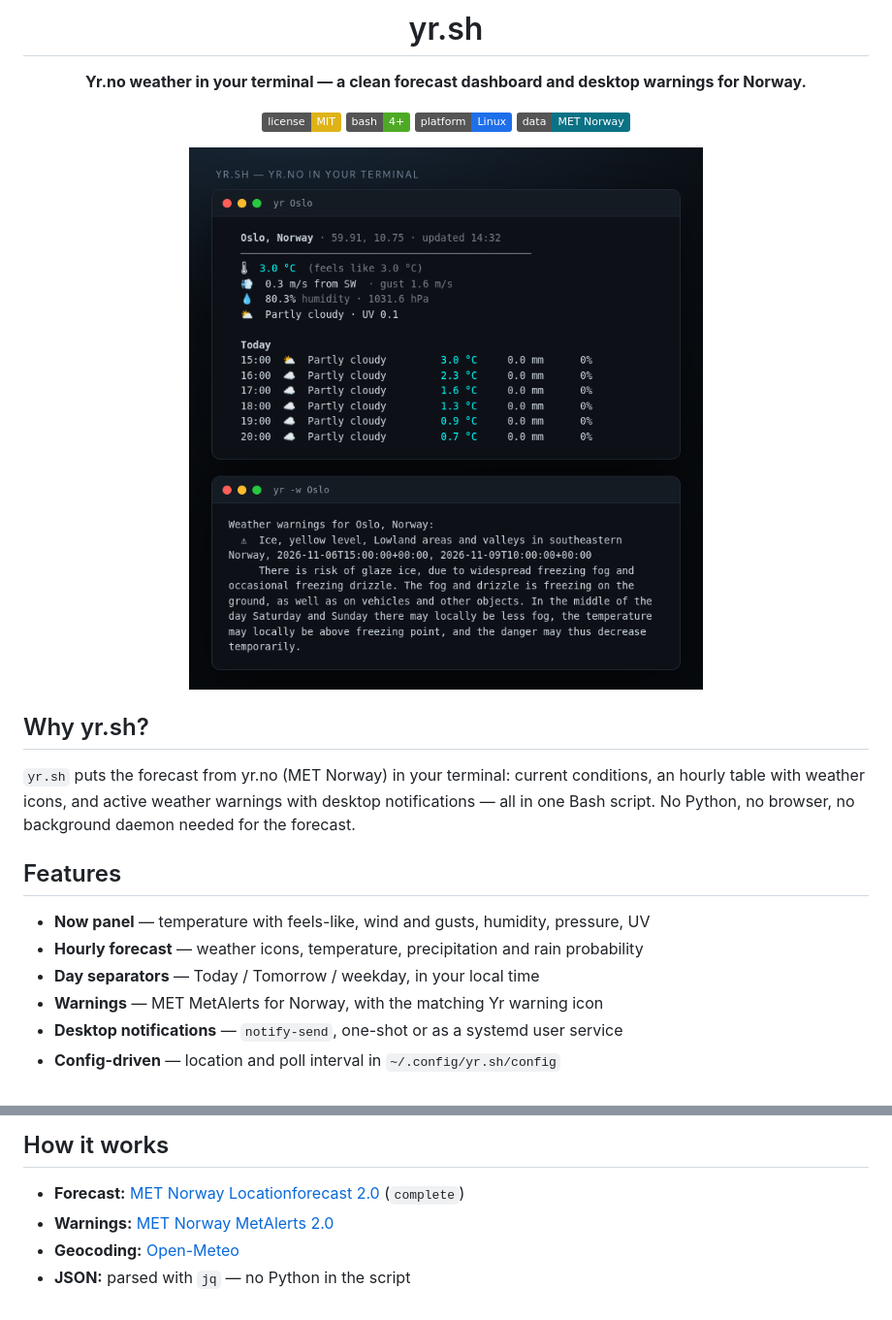
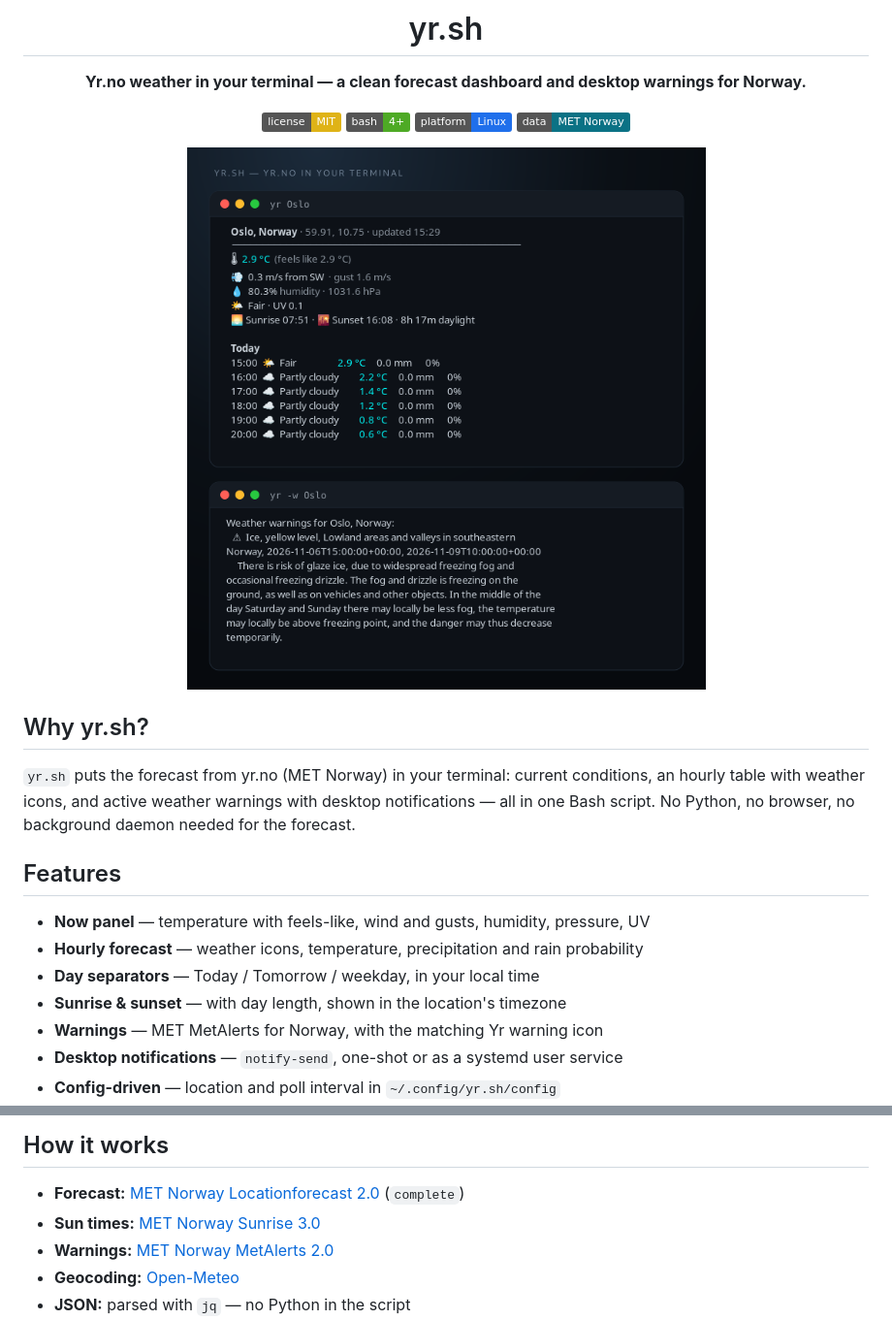
Before and after one commit to tmiland/yr.sh, a Markdown page: README.md, 2 parts joined by grey strips. Shown at 97% size. Rendered like a GitHub page; pictures changed too: docs/demo.png; badges without logos.

Commit message:
feat: sunrise/sunset with location-local times
- MET Sunrise 3.0 line in the Now panel: sunrise, sunset, day length
- Polar night and midnight sun handled from solarnoon elevation
- All displayed times use the location timezone (geocoder for places,
  Open-Meteo timezone=auto for coordinates)
- Sunrise responses cached per local date + UTC offset
- Refresh demo image and README; bump to 1.5.0

```diff
--- a/README.md
+++ b/README.md
@@ -22,6 +22,7 @@
 - **Now panel** — temperature with feels-like, wind and gusts, humidity, pressure, UV
 - **Hourly forecast** — weather icons, temperature, precipitation and rain probability
 - **Day separators** — Today / Tomorrow / weekday, in your local time
+- **Sunrise & sunset** — with day length, shown in the location's timezone
 - **Warnings** — MET MetAlerts for Norway, with the matching Yr warning icon
 - **Desktop notifications** — `notify-send`, one-shot or as a systemd user service
 - **Config-driven** — location and poll interval in `~/.config/yr.sh/config`
@@ -122,6 +123,7 @@ Warnings come from MET Norway's MetAlerts and cover Norway only.
 ## How it works
 
 - **Forecast:** [MET Norway Locationforecast 2.0](https://api.met.no/weatherapi/locationforecast/2.0/documentation) (`complete`)
+- **Sun times:** [MET Norway Sunrise 3.0](https://api.met.no/weatherapi/sunrise/3.0/documentation)
 - **Warnings:** [MET Norway MetAlerts 2.0](https://api.met.no/weatherapi/metalerts/2.0/documentation)
 - **Geocoding:** [Open-Meteo](https://open-meteo.com/en/docs/geocoding-api)
 - **JSON:** parsed with `jq` — no Python in the script
```
Also changed, not shown: 1 other file.
